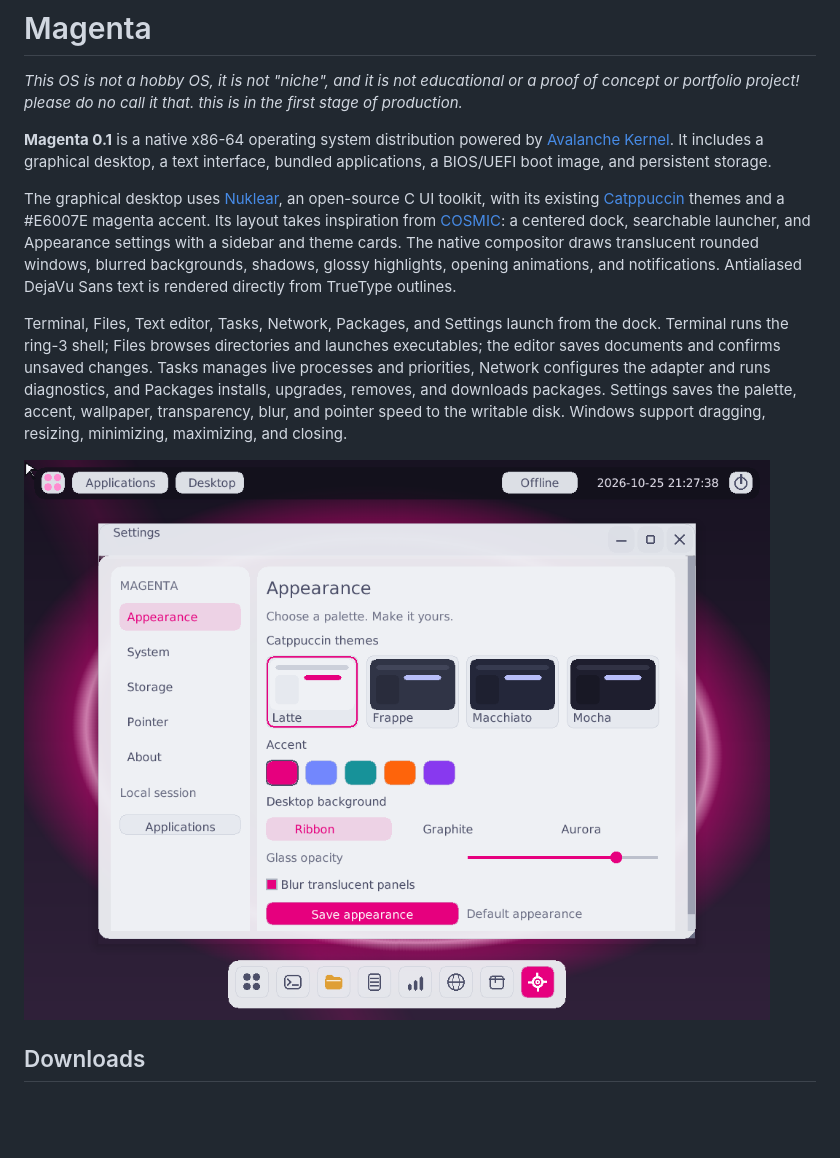
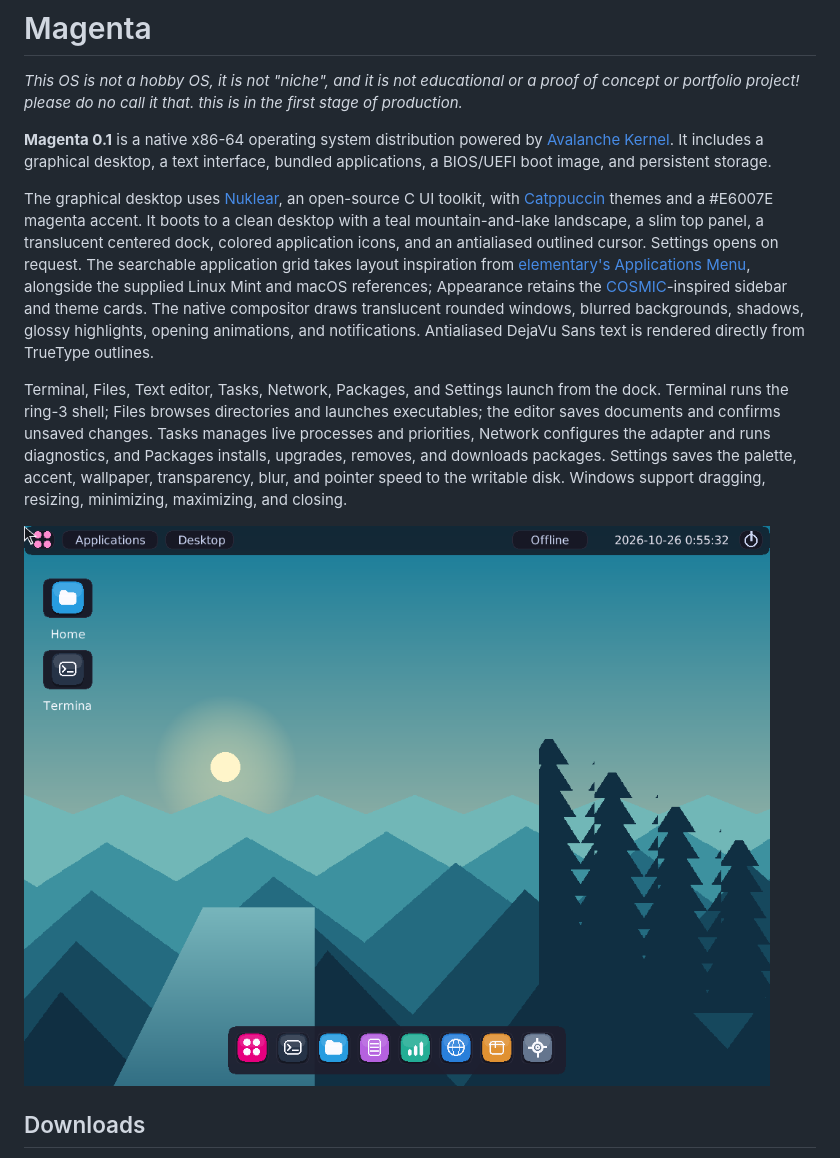
Before and after one commit to Bobdahacker-official/poverty, a Markdown page: README.md, the part around the change. Rendered like a GitHub page; pictures changed too: Images/desktop.png; blank space fills up the shorter version.

Commit message:
Redesign Magenta desktop, application grid and antialiased pointer

```diff
--- a/README.md
+++ b/README.md
@@ -3,7 +3,7 @@
 
 **Magenta 0.1** is a native x86-64 operating system distribution powered by [Avalanche Kernel](avalanche/). It includes a graphical desktop, a text interface, bundled applications, a BIOS/UEFI boot image, and persistent storage.
 
-The graphical desktop uses [Nuklear](https://github.com/Immediate-Mode-UI/Nuklear), an open-source C UI toolkit, with its existing [Catppuccin](https://github.com/catppuccin/palette) themes and a #E6007E magenta accent. Its layout takes inspiration from [COSMIC](https://github.com/pop-os/cosmic-epoch): a centered dock, searchable launcher, and Appearance settings with a sidebar and theme cards. The native compositor draws translucent rounded windows, blurred backgrounds, shadows, glossy highlights, opening animations, and notifications. Antialiased DejaVu Sans text is rendered directly from TrueType outlines.
+The graphical desktop uses [Nuklear](https://github.com/Immediate-Mode-UI/Nuklear), an open-source C UI toolkit, with [Catppuccin](https://github.com/catppuccin/palette) themes and a #E6007E magenta accent. It boots to a clean desktop with a teal mountain-and-lake landscape, a slim top panel, a translucent centered dock, colored application icons, and an antialiased outlined cursor. Settings opens on request. The searchable application grid takes layout inspiration from [elementary's Applications Menu](https://github.com/elementary/applications-menu), alongside the supplied Linux Mint and macOS references; Appearance retains the [COSMIC](https://github.com/pop-os/cosmic-epoch)-inspired sidebar and theme cards. The native compositor draws translucent rounded windows, blurred backgrounds, shadows, glossy highlights, opening animations, and notifications. Antialiased DejaVu Sans text is rendered directly from TrueType outlines.
 
 Terminal, Files, Text editor, Tasks, Network, Packages, and Settings launch from the dock. Terminal runs the ring-3 shell; Files browses directories and launches executables; the editor saves documents and confirms unsaved changes. Tasks manages live processes and priorities, Network configures the adapter and runs diagnostics, and Packages installs, upgrades, removes, and downloads packages. Settings saves the palette, accent, wallpaper, transparency, blur, and pointer speed to the writable disk. Windows support dragging, resizing, minimizing, maximizing, and closing.
 
```
Also changed, not shown: Images/launcher.png (added), 5 other files.
